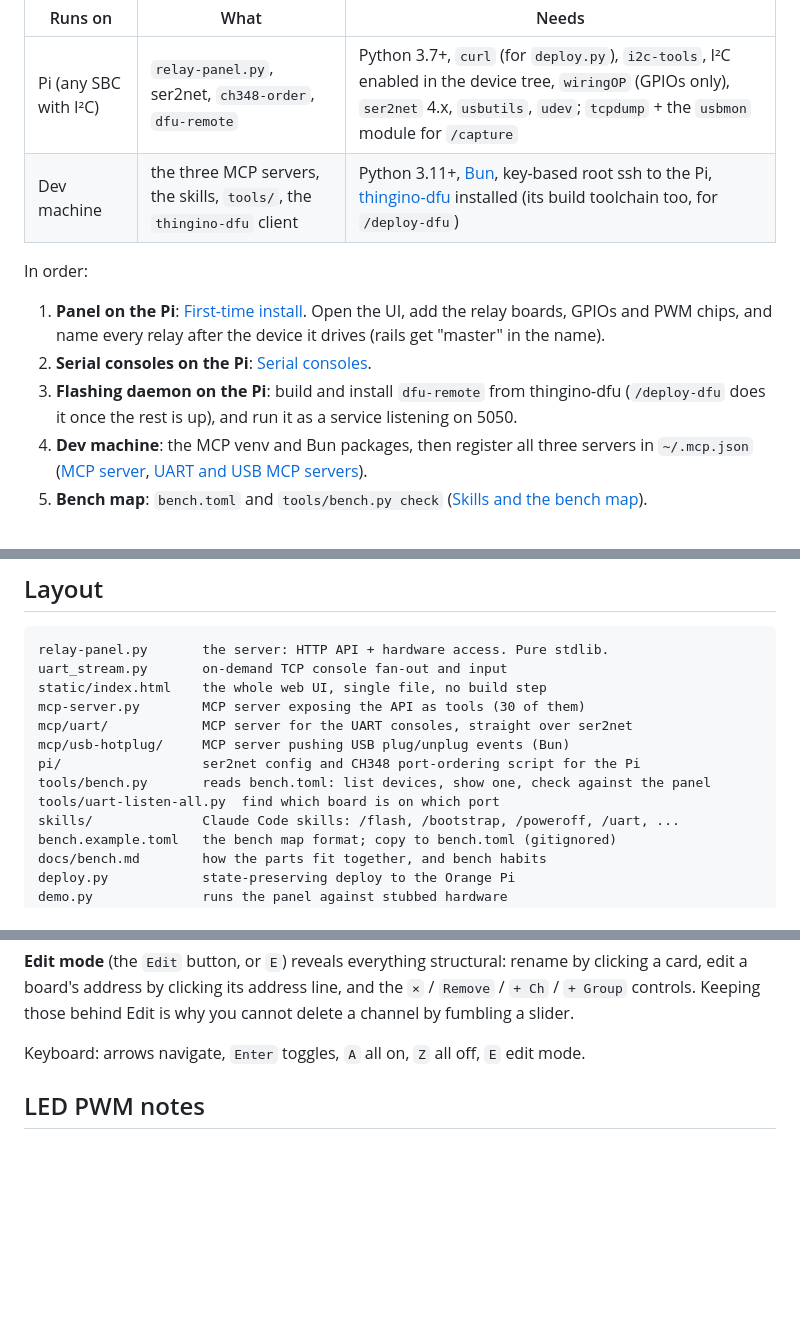
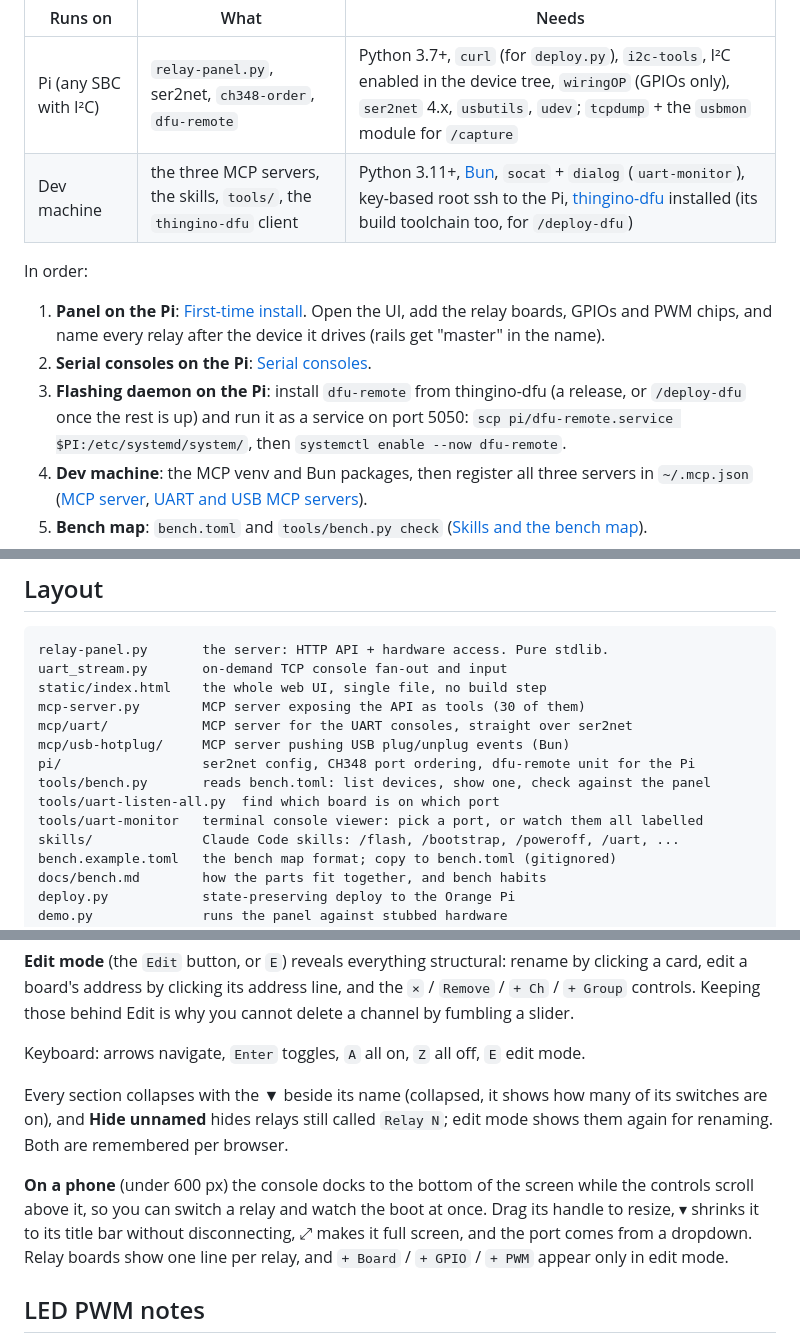
Before and after one commit to gtxaspec/hardware-development-lab, a Markdown page: README.md, 3 parts joined by grey strips. Rendered like a GitHub page; blank space fills up the shorter version.

Commit message:
Add the pieces a fresh bench was still missing
The CH348 serial bank needs an out-of-tree driver the README never
mentioned; it now gives the pinned source and build steps. Adds the
dfu-remote unit the setup guide asked people to write themselves, and
uart-monitor, the terminal console viewer the docs referred to. README
covers the phone layout; screenshot regenerated.

```diff
--- a/README.md
+++ b/README.md
@@ -142,7 +142,7 @@ machine, where Claude Code runs.
 | Runs on | What | Needs |
 |---|---|---|
 | Pi (any SBC with I²C) | `relay-panel.py`, ser2net, `ch348-order`, `dfu-remote` | Python 3.7+, `curl` (for `deploy.py`), `i2c-tools`, I²C enabled in the device tree, `wiringOP` (GPIOs only), `ser2net` 4.x, `usbutils`, `udev`; `tcpdump` + the `usbmon` module for `/capture` |
-| Dev machine | the three MCP servers, the skills, `tools/`, the `thingino-dfu` client | Python 3.11+, [Bun](https://bun.sh), key-based root ssh to the Pi, [thingino-dfu](https://github.com/gtxaspec/thingino-dfu) installed (its build toolchain too, for `/deploy-dfu`) |
+| Dev machine | the three MCP servers, the skills, `tools/`, the `thingino-dfu` client | Python 3.11+, [Bun](https://bun.sh), `socat` + `dialog` (`uart-monitor`), key-based root ssh to the Pi, [thingino-dfu](https://github.com/gtxaspec/thingino-dfu) installed (its build toolchain too, for `/deploy-dfu`) |
 
 In order:
 
@@ -150,9 +150,10 @@ In order:
    add the relay boards, GPIOs and PWM chips, and name every relay after the
    device it drives (rails get "master" in the name).
 2. **Serial consoles on the Pi**: [Serial consoles](#serial-consoles-ser2net).
-3. **Flashing daemon on the Pi**: build and install `dfu-remote` from
-   thingino-dfu (`/deploy-dfu` does it once the rest is up), and run it as a
-   service listening on 5050.
+3. **Flashing daemon on the Pi**: install `dfu-remote` from thingino-dfu (a
+   release, or `/deploy-dfu` once the rest is up) and run it as a service on
+   port 5050: `scp pi/dfu-remote.service $PI:/etc/systemd/system/`, then
+   `systemctl enable --now dfu-remote`.
 4. **Dev machine**: the MCP venv and Bun packages, then register all three
    servers in `~/.mcp.json` ([MCP server](#mcp-server),
    [UART and USB MCP servers](#uart-and-usb-mcp-servers)).
@@ -173,9 +174,10 @@ static/index.html    the whole web UI, single file, no build step
 mcp-server.py        MCP server exposing the API as tools (30 of them)
 mcp/uart/            MCP server for the UART consoles, straight over ser2net
 mcp/usb-hotplug/     MCP server pushing USB plug/unplug events (Bun)
-pi/                  ser2net config and CH348 port-ordering script for the Pi
+pi/                  ser2net config, CH348 port ordering, dfu-remote unit for the Pi
 tools/bench.py       reads bench.toml: list devices, show one, check against the panel
 tools/uart-listen-all.py  find which board is on which port
+tools/uart-monitor   terminal console viewer: pick a port, or watch them all labelled
 skills/              Claude Code skills: /flash, /bootstrap, /poweroff, /uart, ...
 bench.example.toml   the bench map format; copy to bench.toml (gitignored)
 docs/bench.md        how the parts fit together, and bench habits
@@ -483,6 +504,18 @@ by clicking a card, edit a board's address by clicking its address line, and the
 you cannot delete a channel by fumbling a slider.
 
 Keyboard: arrows navigate, `Enter` toggles, `A` all on, `Z` all off, `E` edit mode.
+
+Every section collapses with the ▼ beside its name (collapsed, it shows how many
+of its switches are on), and **Hide unnamed** hides relays still called
+`Relay N`; edit mode shows them again for renaming. Both are remembered per
+browser.
+
+**On a phone** (under 600 px) the console docks to the bottom of the screen
+while the controls scroll above it, so you can switch a relay and watch the boot
+at once. Drag its handle to resize, ▾ shrinks it to its title bar without
+disconnecting, ⤢ makes it full screen, and the port comes from a dropdown.
+Relay boards show one line per relay, and `+ Board` / `+ GPIO` / `+ PWM` appear
+only in edit mode.
 
 ## LED PWM notes
 
```
Also changed, not shown: other parts of README.md (+19 -0 lines), docs/screenshot.png, 2 other files.
